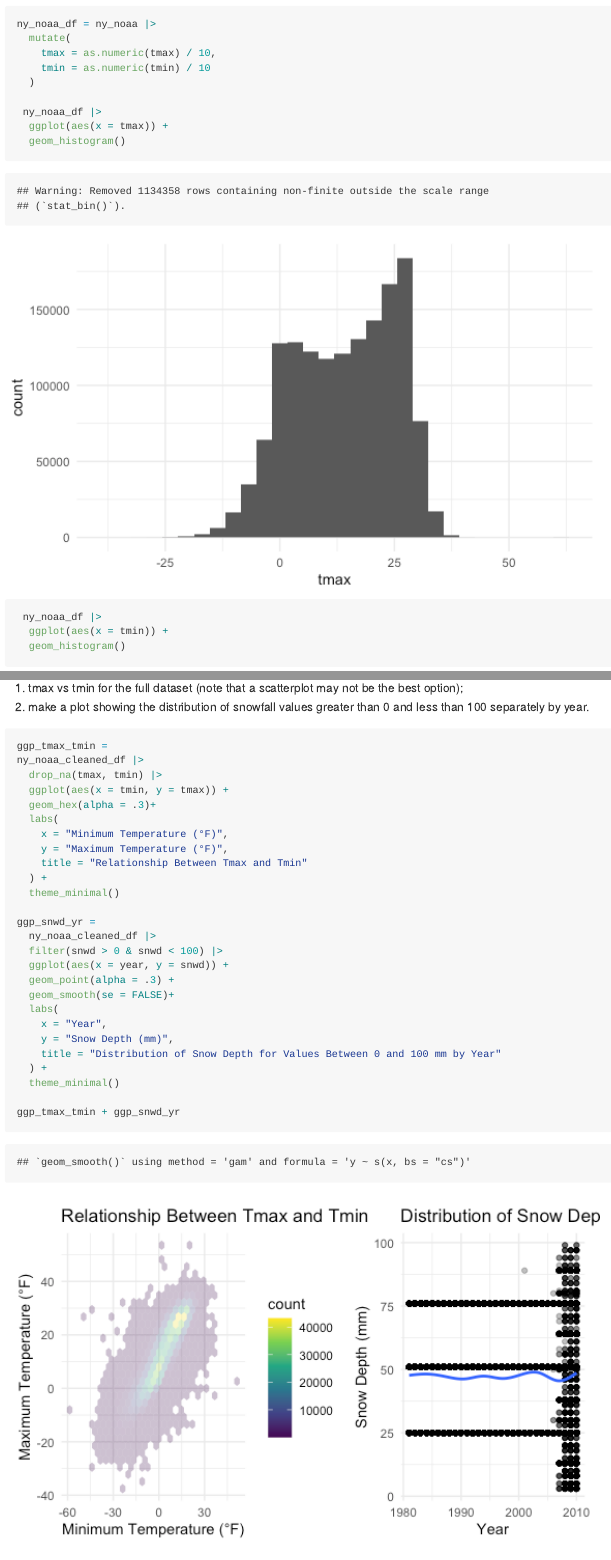
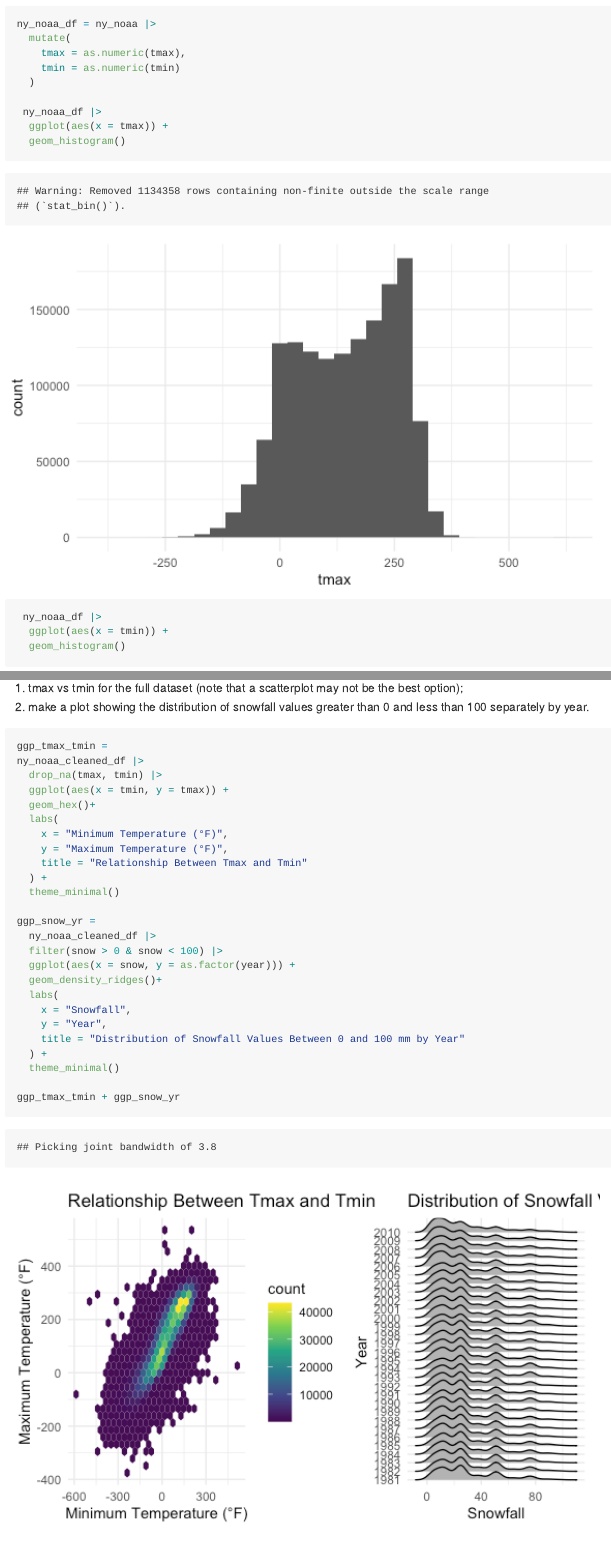
Before and after one commit to Gracewmh/p8105_hw3_mw3743, an R Markdown document (p8105_hw3_mw3743.Rmd): the page in a window 1100 px wide, from 3500 px down, and a second part further down, joined at a grey line. The pictures show the output file p8105_hw3_mw3743.md that the author committed with the source, drawn offline in the style of GitHub; long lines of code are wrapped.

Commit message:
revision of q1

````diff
--- a/p8105_hw3_mw3743.Rmd
+++ b/p8105_hw3_mw3743.Rmd
@@ -74,8 +74,8 @@ ny_noaa|>
 
 ny_noaa_df = ny_noaa |>
   mutate(
-    tmax = as.numeric(tmax) / 10,
-    tmin = as.numeric(tmin) / 10
+    tmax = as.numeric(tmax),
+    tmin = as.numeric(tmin)
   )
 
  ny_noaa_df |>
@@ -152,7 +151,7 @@ ggp_tmax_tmin =
 ny_noaa_cleaned_df |>
   drop_na(tmax, tmin) |>
   ggplot(aes(x = tmin, y = tmax)) +
-  geom_hex(alpha = .3)+
+  geom_hex()+
   labs(
     x = "Minimum Temperature (°F)",
     y = "Maximum Temperature (°F)",
@@ -160,20 +159,19 @@ ny_noaa_cleaned_df |>
   ) +
   theme_minimal()
 
-ggp_snwd_yr =
+ggp_snow_yr =
   ny_noaa_cleaned_df |>
-  filter(snwd > 0 & snwd < 100) |>
-  ggplot(aes(x = year, y = snwd)) +
-  geom_point(alpha = .3) +
-  geom_smooth(se = FALSE)+
+  filter(snow > 0 & snow < 100) |>
+  ggplot(aes(x = snow, y = as.factor(year))) +
+  geom_density_ridges()+
   labs(
-    x = "Year",
-    y = "Snow Depth (mm)",
-    title = "Distribution of Snow Depth for Values Between 0 and 100 mm by Year"
+    x = "Snowfall",
+    y = "Year",
+    title = "Distribution of Snowfall Values Between 0 and 100 mm by Year"
   ) +
   theme_minimal()
 
-ggp_tmax_tmin + ggp_snwd_yr
+ggp_tmax_tmin + ggp_snow_yr
 
 
 ```
````
Also changed, not shown: p8105_hw3_mw3743.md, p8105_hw3_mw3743_files/figure-gfm/Initial numeric explorations tmax-1.png, p8105_hw3_mw3743_files/figure-gfm/Initial numeric explorations tmin-1.png, p8105_hw3_mw3743_files/figure-gfm/q1.2  two-panel plot showing the average max temperature in January and in July-1.png, p8105_hw3_mw3743_files/figure-gfm/unnamed-chunk-10-1.png, p8105_hw3_mw3743_files/figure-gfm/unnamed-chunk-2-1.png, p8105_hw3_mw3743.Rmd (8 more changed lines).
